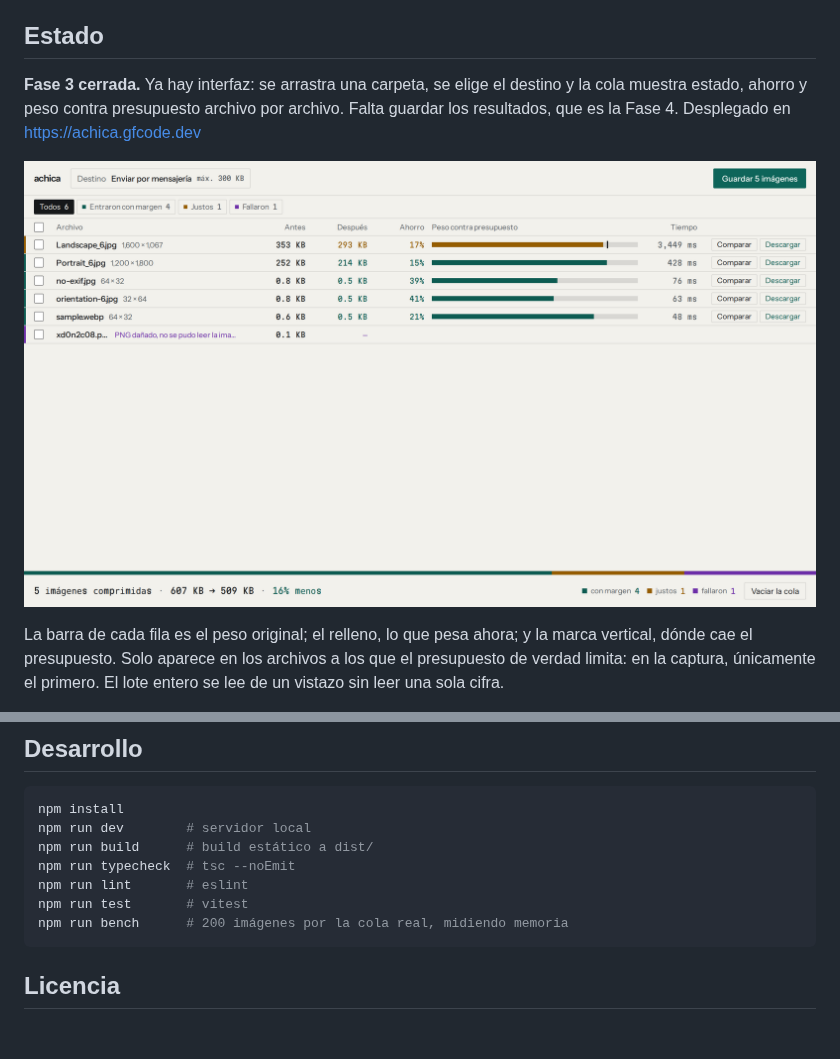
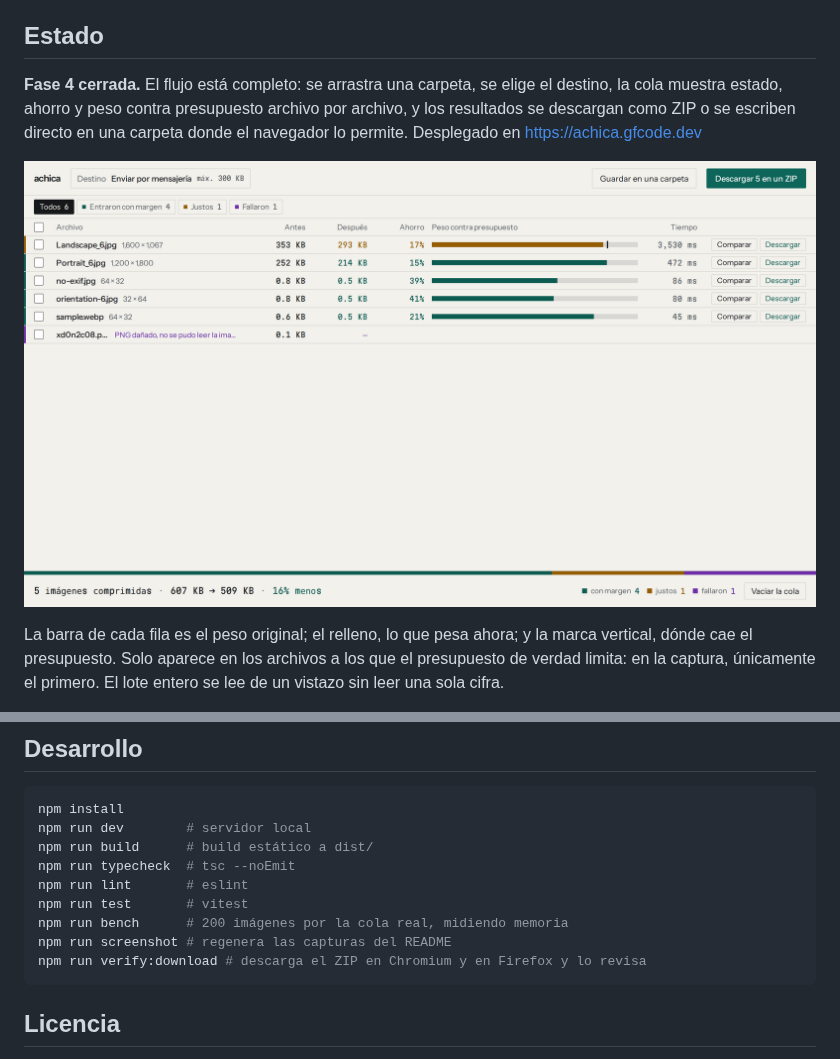
Before and after one commit to GerardoFC8/achica, a Markdown page: README.md, 2 parts joined by grey strips. Drawn GitHub-style; pictures changed too: docs/captura.png; blank space fills up the shorter version.

````diff
--- a/README.md
+++ b/README.md
@@ -30,7 +30,7 @@ Los perfiles de trámites solo se agregan con fuente oficial verificable y fecha
 
 ## Estado
 
-**Fase 3 cerrada.** Ya hay interfaz: se arrastra una carpeta, se elige el destino y la cola muestra estado, ahorro y peso contra presupuesto archivo por archivo. Falta guardar los resultados, que es la Fase 4. Desplegado en https://achica.gfcode.dev
+**Fase 4 cerrada.** El flujo está completo: se arrastra una carpeta, se elige el destino, la cola muestra estado, ahorro y peso contra presupuesto archivo por archivo, y los resultados se descargan como ZIP o se escriben directo en una carpeta donde el navegador lo permite. Desplegado en https://achica.gfcode.dev
 
 ![La cola después de comprimir un lote, con el destino «Enviar por mensajería»](docs/captura.png)
 
@@ -65,6 +65,8 @@ npm run typecheck  # tsc --noEmit
 npm run lint       # eslint
 npm run test       # vitest
 npm run bench      # 200 imágenes por la cola real, midiendo memoria
+npm run screenshot # regenera las capturas del README
+npm run verify:download # descarga el ZIP en Chromium y en Firefox y lo revisa
 ```
 
 ## Licencia
````
Also changed, not shown: CLAUDE.md (+11 -10 lines), docs/decisiones.md (+6 -0 lines), docs/captura-movil.png, 7 other files.
